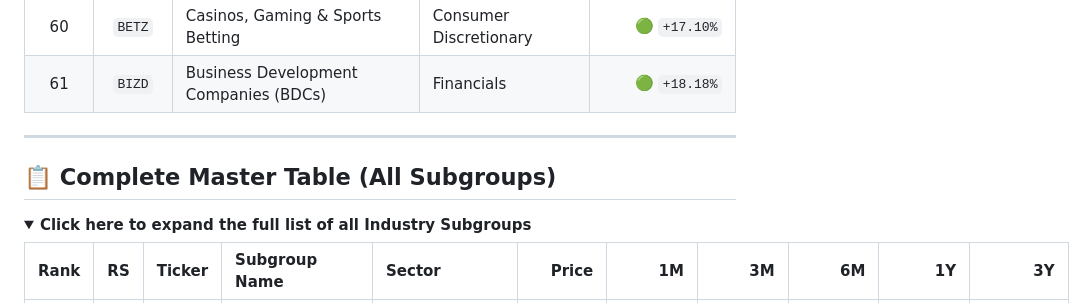
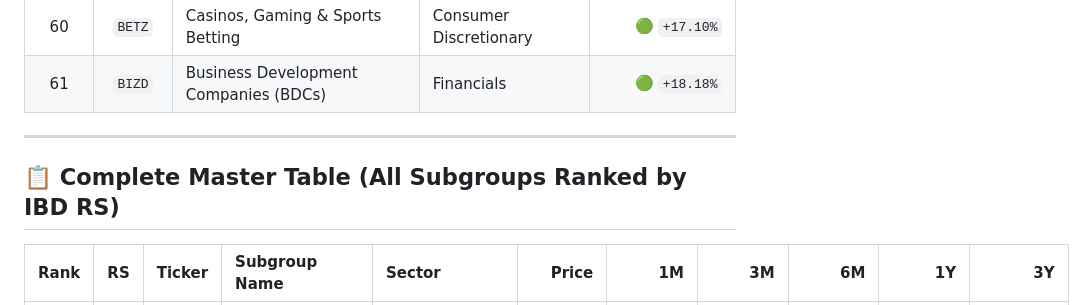
Before and after one commit to Jamesssurfer/SubGroup-Tracker, a Markdown page: README.md, the part around one of its changes. GitHub-like rendering; folded sections open.

Commit message:
Auto-update: US Industry Subgroups RS Dashboard (2026-08-14)

```diff
--- a/README.md
+++ b/README.md
@@ -187,15 +174,9 @@ Calculated using the weighted formula: **`0.40 × 3M + 0.20 × 6M + 0.20 × 9M +
 | 60 | `BETZ` | Casinos, Gaming & Sports Betting | Consumer Discretionary | 🟢 `+17.10%` |
 | 61 | `BIZD` | Business Development Companies (BDCs) | Financials | 🟢 `+18.18%` |
 
-
 ---
 
-## 📋 Complete Master Table (All Subgroups)
-
-<details>
-<summary><b>Click here to expand the full list of all Industry Subgroups</b></summary>
-
-
+## 📋 Complete Master Table (All Subgroups Ranked by IBD RS)
 
 | Rank | RS | Ticker | Subgroup Name | Sector | Price | 1M | 3M | 6M | 1Y | 3Y |
 | :---: | :---: | :---: | :--- | :--- | ---: | ---: | ---: | ---: | ---: | ---: |
```
Also changed, not shown: other parts of README.md (+0 -16 lines).
